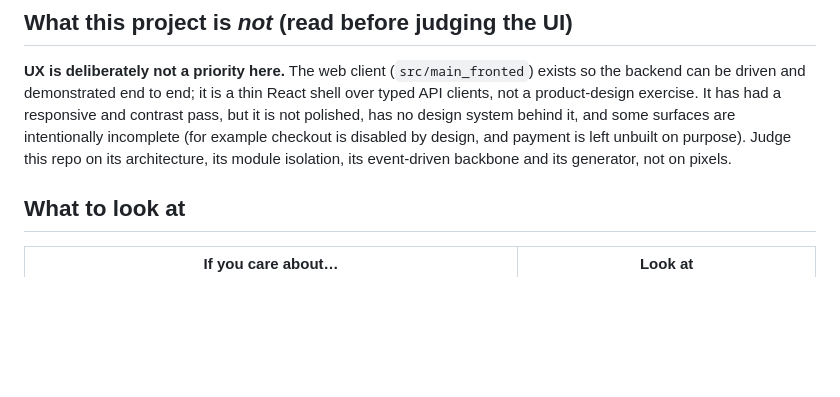
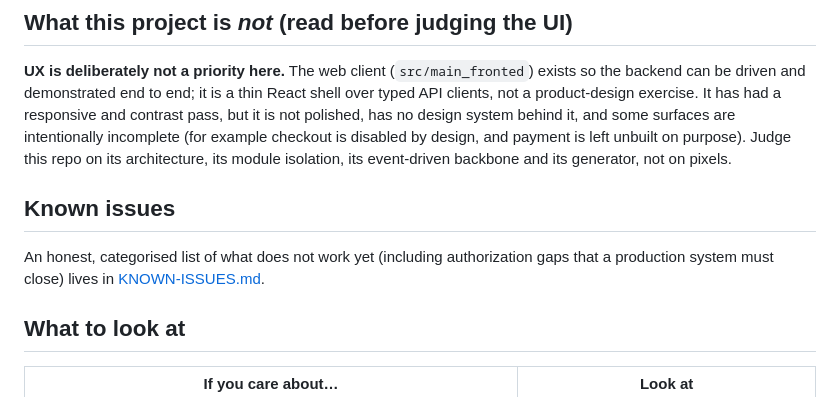
Before and after one commit to oliver021/social-light, a Markdown page: README.md, the part around the change. Drawn GitHub-style; blank space fills up the shorter version.

Commit message:
docs: add KNOWN-ISSUES.md from a QA walkthrough and link it from the README
Co-Authored-By: Claude Sonnet 5.5 <noreply@anthropic.com>

```diff
--- a/README.md
+++ b/README.md
@@ -38,6 +38,10 @@ behind it, and some surfaces are intentionally incomplete (for example checkout
 is disabled by design, and payment is left unbuilt on purpose). Judge this repo
 on its architecture, its module isolation, its event-driven backbone and its
 generator, not on pixels.
+
+## Known issues
+
+An honest, categorised list of what does not work yet (including authorization gaps that a production system must close) lives in [KNOWN-ISSUES.md](KNOWN-ISSUES.md).
 
 ## What to look at
 
```
Also changed, not shown: KNOWN-ISSUES.md (added, +356 -0 lines).
